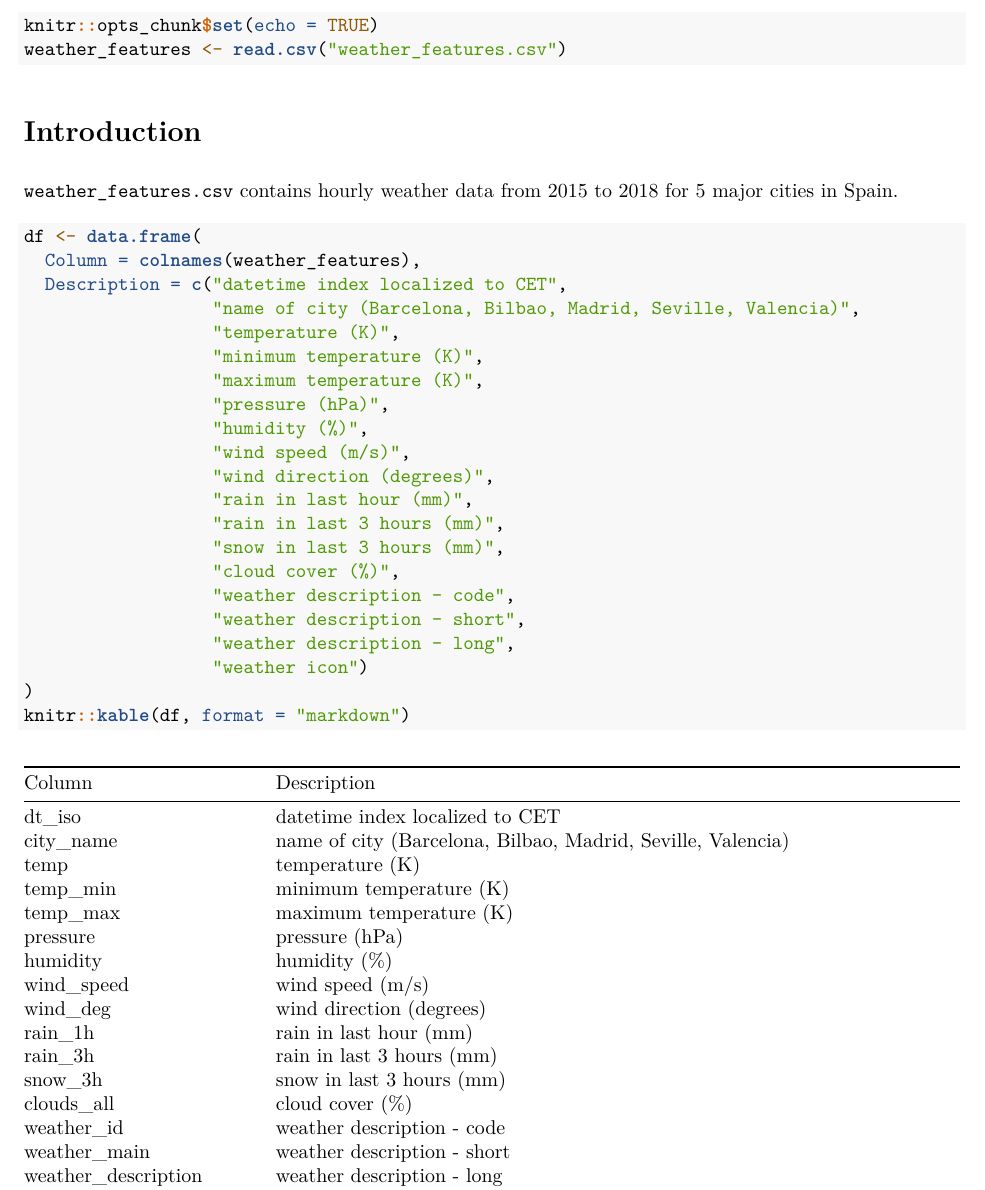
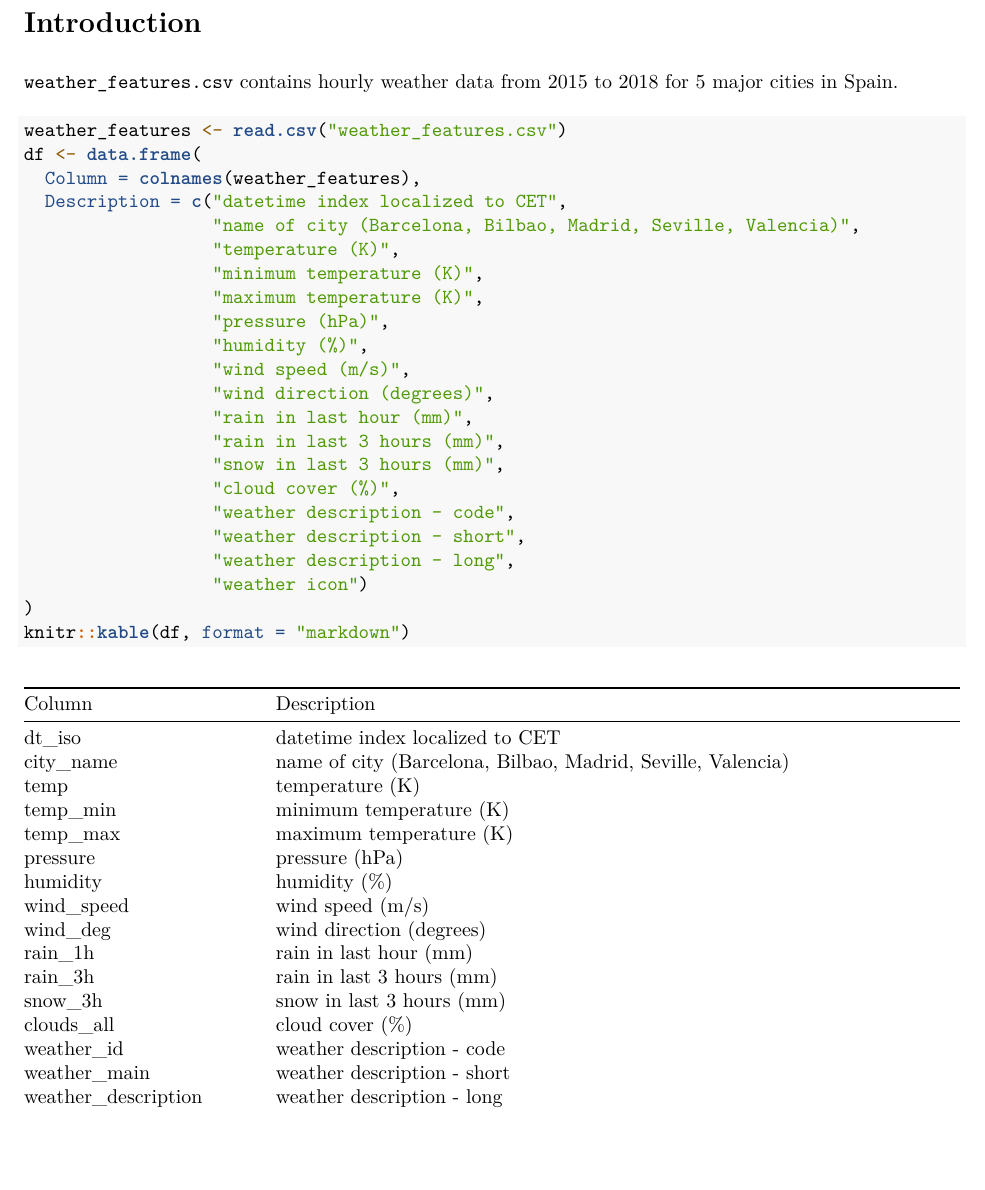
Before and after one commit to hnraja/weather_prediction, an R Markdown document (data.Rmd): part of page 1 of 3, cut at the place of the change, the shorter picture padded with empty space. The pictures show the output file data.pdf that the author committed with the source.

Commit message:
Data.Rmd completed

````diff
--- a/data.Rmd
+++ b/data.Rmd
@@ -1,8 +1,3 @@
-```{r setup}
-knitr::opts_chunk$set(echo = TRUE)
-weather_features <- read.csv("weather_features.csv")
-```
-
 ---
 output:
   pdf_document: default
@@ -14,6 +8,7 @@ output:
 `weather_features.csv` contains hourly weather data from 2015 to 2018 for 5 major cities in Spain.
 
 ```{r}
+weather_features <- read.csv("weather_features.csv")
 df <- data.frame(
   Column = colnames(weather_features),
   Description = c("datetime index localized to CET",
````
Also changed, not shown: data.pdf, data.Rmd (1 more changed lines).
